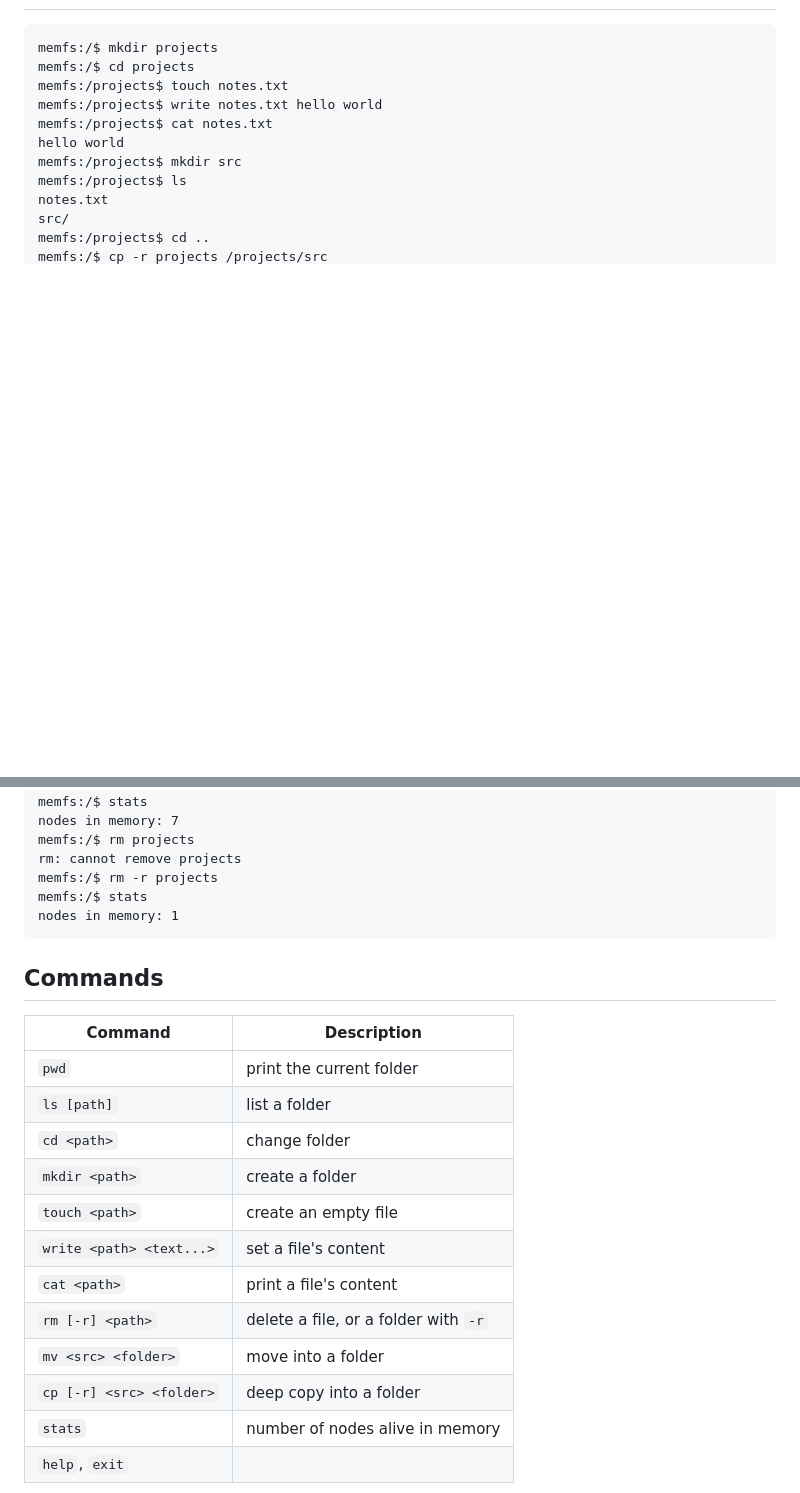
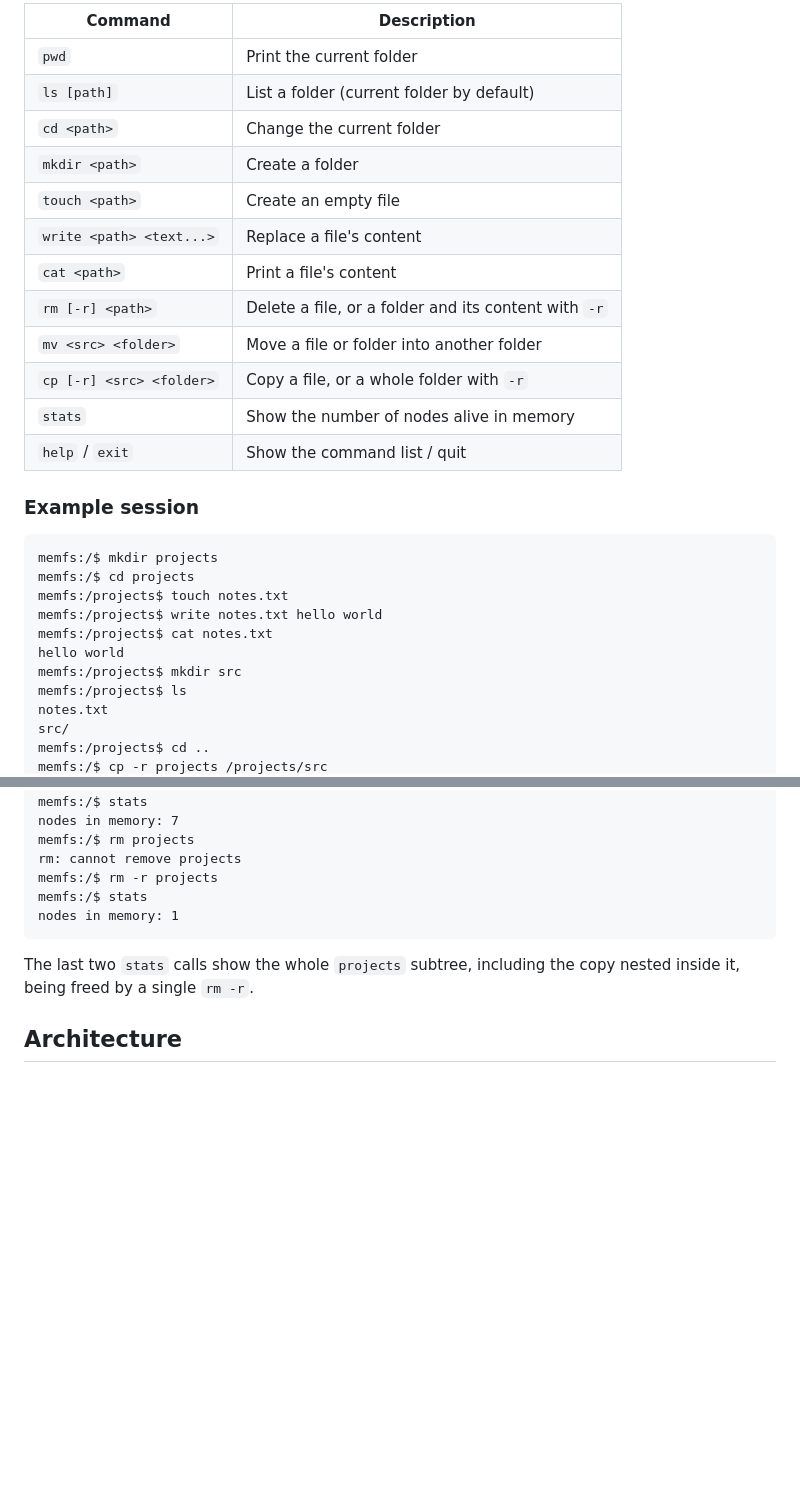
Before and after one commit to saif-hmaied/memfs, a Markdown page: README.md, 2 parts joined by grey strips. Drawn GitHub-style; blank space fills up the shorter version.

````diff
--- a/README.md
+++ b/README.md
@@ -20,5 +49,22 @@ cmake --build build
 
-```
+| Command | Description |
+|---|---|
+| `pwd` | Print the current folder |
+| `ls [path]` | List a folder (current folder by default) |
+| `cd <path>` | Change the current folder |
+| `mkdir <path>` | Create a folder |
+| `touch <path>` | Create an empty file |
+| `write <path> <text...>` | Replace a file's content |
+| `cat <path>` | Print a file's content |
+| `rm [-r] <path>` | Delete a file, or a folder and its content with `-r` |
+| `mv <src> <folder>` | Move a file or folder into another folder |
+| `cp [-r] <src> <folder>` | Copy a file, or a whole folder with `-r` |
+| `stats` | Show the number of nodes alive in memory |
+| `help` / `exit` | Show the command list / quit |
+
+### Example session
+
+```text
 memfs:/$ mkdir projects
 memfs:/$ cd projects
 memfs:/projects$ touch notes.txt
@@ -40,20 +86,8 @@ memfs:/$ stats
 nodes in memory: 1
 ```
 
-## Commands
+The last two `stats` calls show the whole `projects` subtree, including the
+copy nested inside it, being freed by a single `rm -r`.
 
-| Command | Description |
-|---|---|
-| `pwd` | print the current folder |
-| `ls [path]` | list a folder |
-| `cd <path>` | change folder |
-| `mkdir <path>` | create a folder |
-| `touch <path>` | create an empty file |
-| `write <path> <text...>` | set a file's content |
-| `cat <path>` | print a file's content |
-| `rm [-r] <path>` | delete a file, or a folder with `-r` |
-| `mv <src> <folder>` | move into a folder |
-| `cp [-r] <src> <folder>` | deep copy into a folder |
-| `stats` | number of nodes alive in memory |
-| `help`, `exit` | |
+## Architecture
 
````
Also changed, not shown: other parts of README.md (+138 -38 lines), docs/demo.gif (added).
